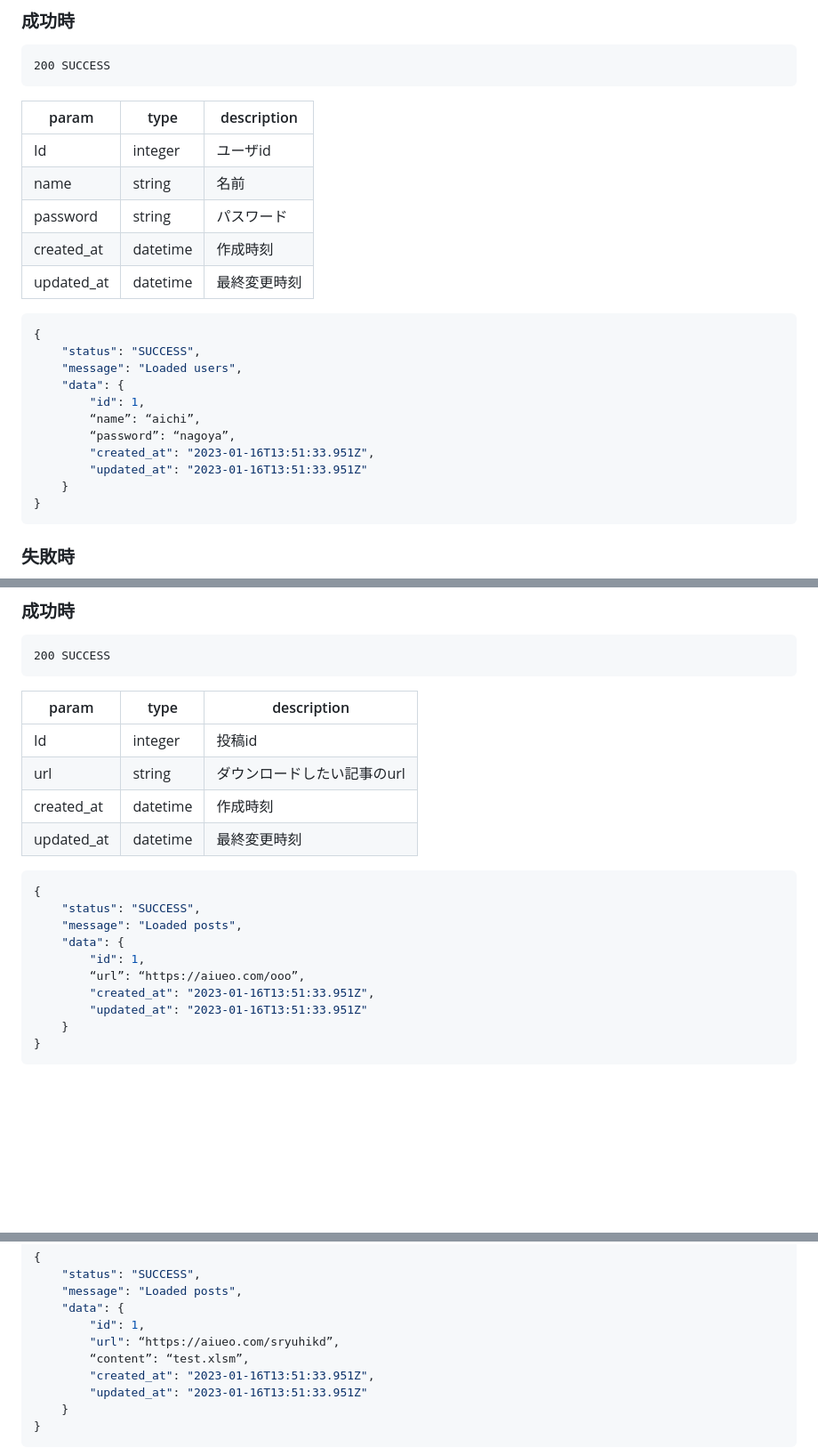
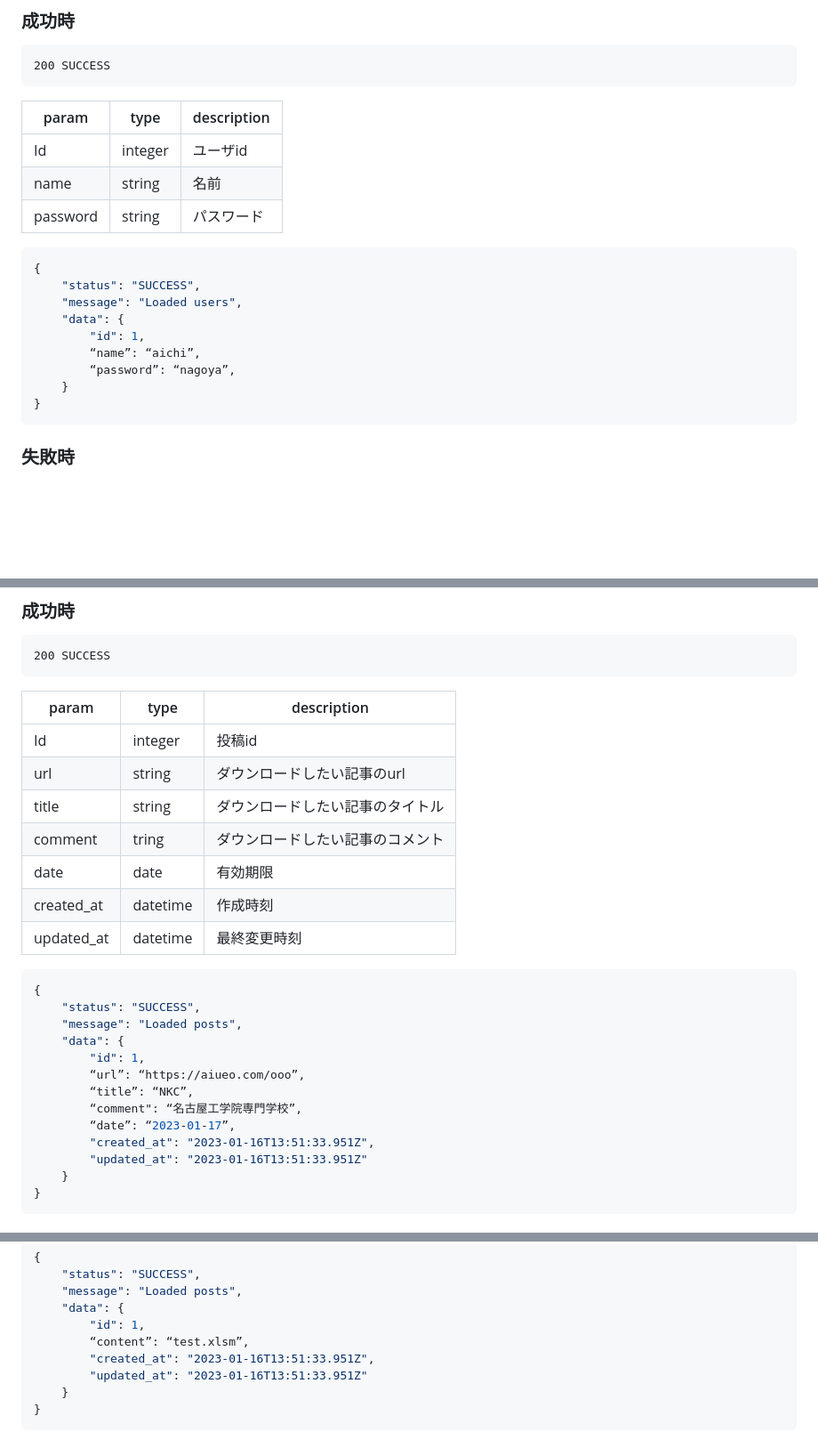
Before and after one commit to nkc-ug/Create_GitHub, a Markdown page: doc/api.md, 3 parts joined by grey strips. Shown at 89% size. GitHub-like rendering; blank space fills up the shorter version.

````diff
--- a/doc/api.md
+++ b/doc/api.md
@@ -245,8 +236,6 @@ DELETE /api/v1/users/{user_id}
 |Id|integer|ユーザid|
 |name|string|名前|
 |password|string|パスワード|
-|created_at|datetime|作成時刻|
-|updated_at|datetime|最終変更時刻|
 ```javascript
 {
     "status": "SUCCESS",
@@ -255,8 +244,6 @@ DELETE /api/v1/users/{user_id}
         "id": 1,
         “name”: “aichi”,
         “password”: “nagoya”,
-        "created_at": "2023-01-16T13:51:33.951Z",
-        "updated_at": "2023-01-16T13:51:33.951Z"
     }
 }
 ```
@@ -287,6 +274,9 @@ GET /api/v1/posts/{url}
 |---|---|---|
 |Id|integer|投稿id|
 |url|string|ダウンロードしたい記事のurl|
+|title|string|ダウンロードしたい記事のタイトル|
+|comment|tring|ダウンロードしたい記事のコメント|
+|date|date|有効期限|
 |created_at|datetime|作成時刻|
 |updated_at|datetime|最終変更時刻|
 ```javascript
@@ -296,6 +286,9 @@ GET /api/v1/posts/{url}
     "data": {
         "id": 1,
         “url”: “https://aiueo.com/ooo”,
+        “title”: “NKC”,
+        “comment": “名古屋工学院専門学校”,
+        “date”: “2023-01-17”,
         "created_at": "2023-01-16T13:51:33.951Z",
         "updated_at": "2023-01-16T13:51:33.951Z"
     }
@@ -338,7 +330,6 @@ GET /api/v1/posts/{url}/download
     "message": "Loaded posts",
     "data": {
         "id": 1,
-        "url": “https://aiueo.com/sryuhikd”,
         “content”: “test.xlsm”,
         "created_at": "2023-01-16T13:51:33.951Z",
         "updated_at": "2023-01-16T13:51:33.951Z"
````
Also changed, not shown: other parts of doc/api.md (+6 -16 lines).
